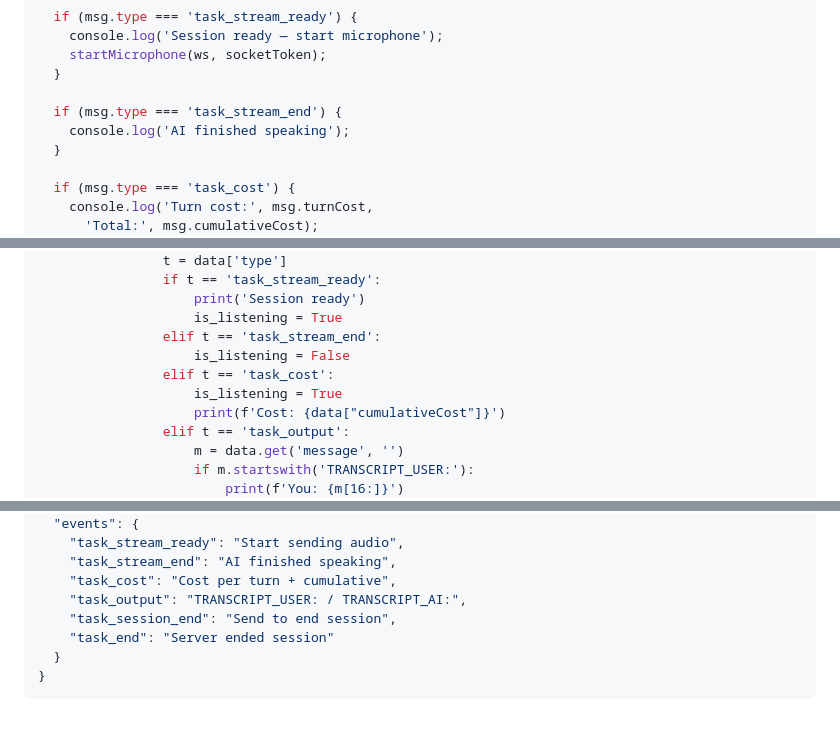
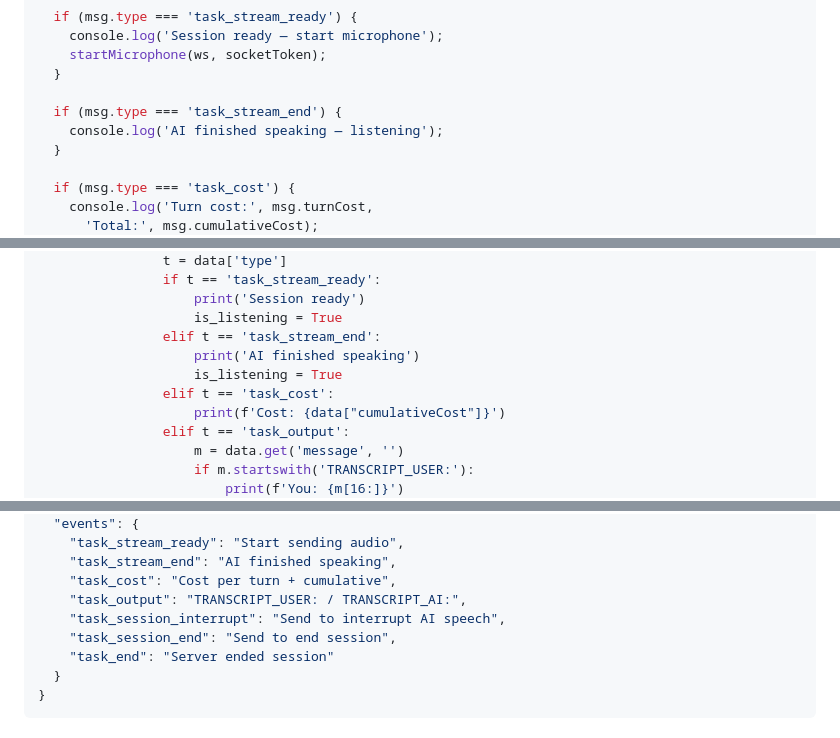
Before and after one commit to wiroai/Wiro-Docs, a Markdown page: markdown/realtime-voice-conversation.md, 3 parts joined by grey strips. Drawn GitHub-style.

```diff
--- a/markdown/realtime-voice-conversation.md
+++ b/markdown/realtime-voice-conversation.md
@@ -152,7 +174,7 @@ ws.onmessage = function(event) {
   }
 
   if (msg.type === 'task_stream_end') {
-    console.log('AI finished speaking');
+    console.log('AI finished speaking — listening');
   }
 
   if (msg.type === 'task_cost') {
@@ -357,9 +386,9 @@ async def realtime_session():
                     print('Session ready')
                     is_listening = True
                 elif t == 'task_stream_end':
-                    is_listening = False
+                    print('AI finished speaking')
+                    is_listening = True
                 elif t == 'task_cost':
-                    is_listening = True
                     print(f'Cost: {data["cumulativeCost"]}')
                 elif t == 'task_output':
                     m = data.get('message', '')
@@ -462,6 +491,7 @@ function endSession() {
     "task_stream_end": "AI finished speaking",
     "task_cost": "Cost per turn + cumulative",
     "task_output": "TRANSCRIPT_USER: / TRANSCRIPT_AI:",
+    "task_session_interrupt": "Send to interrupt AI speech",
     "task_session_end": "Send to end session",
     "task_end": "Server ended session"
   }
```
Also changed, not shown: other parts of markdown/realtime-voice-conversation.md (+36 -7 lines).
